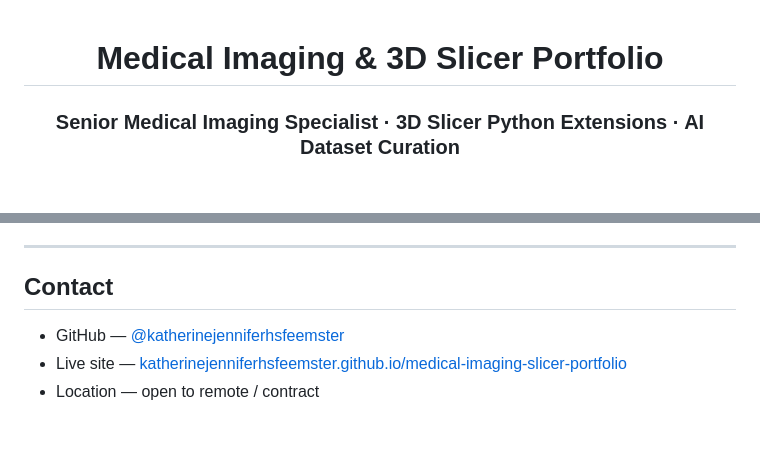
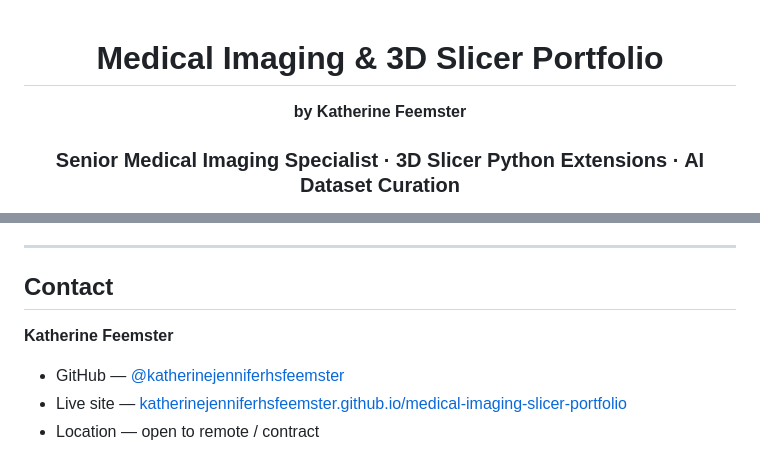
Before and after one commit to katherinejenniferhsfeemster/medical-imaging-slicer-portfolio, a Markdown page: README.md, 2 parts joined by grey strips. Drawn GitHub-style; blank space fills up the shorter version.

Commit message:
docs(readme): add author name (Katherine Feemster) to hero and contact

```diff
--- a/README.md
+++ b/README.md
@@ -1,6 +1,8 @@
 <div align="center">
 
 # Medical Imaging & 3D Slicer Portfolio
+
+**by Katherine Feemster**
 
 ### Senior Medical Imaging Specialist · 3D Slicer Python Extensions · AI Dataset Curation
 
@@ -97,6 +99,8 @@ Open to remote and contract engagements. This repository is the living portfolio
 
 ## Contact
 
+**Katherine Feemster**
+
 - GitHub — [@katherinejenniferhsfeemster](https://github.com/katherinejenniferhsfeemster)
 - Live site — [katherinejenniferhsfeemster.github.io/medical-imaging-slicer-portfolio](https://katherinejenniferhsfeemster.github.io/medical-imaging-slicer-portfolio/)
 - Location — open to remote / contract
```
